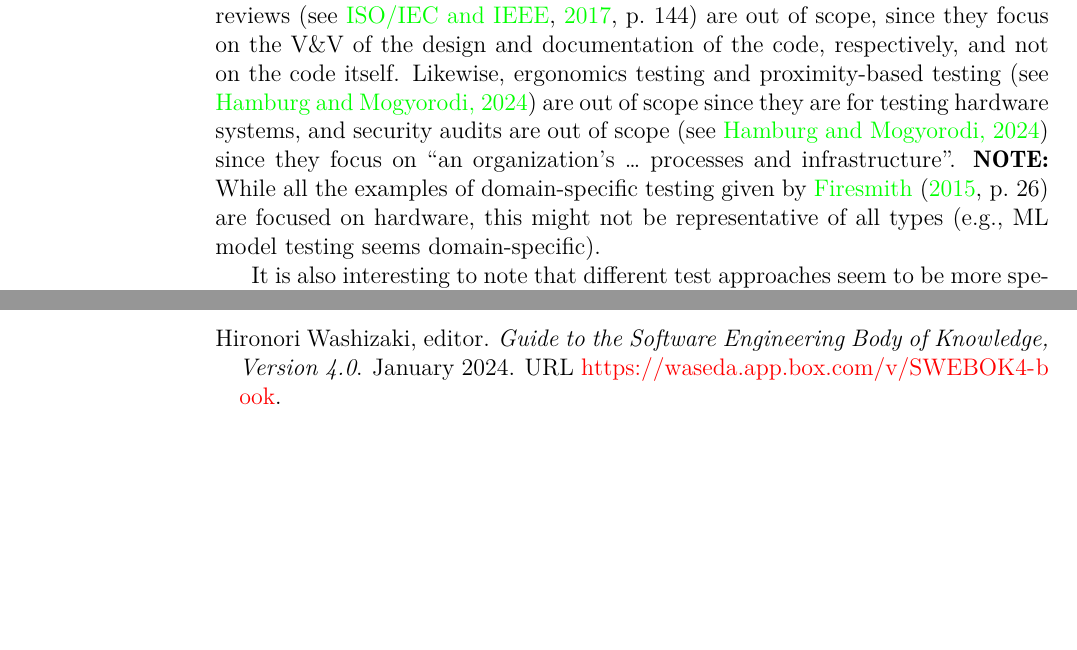
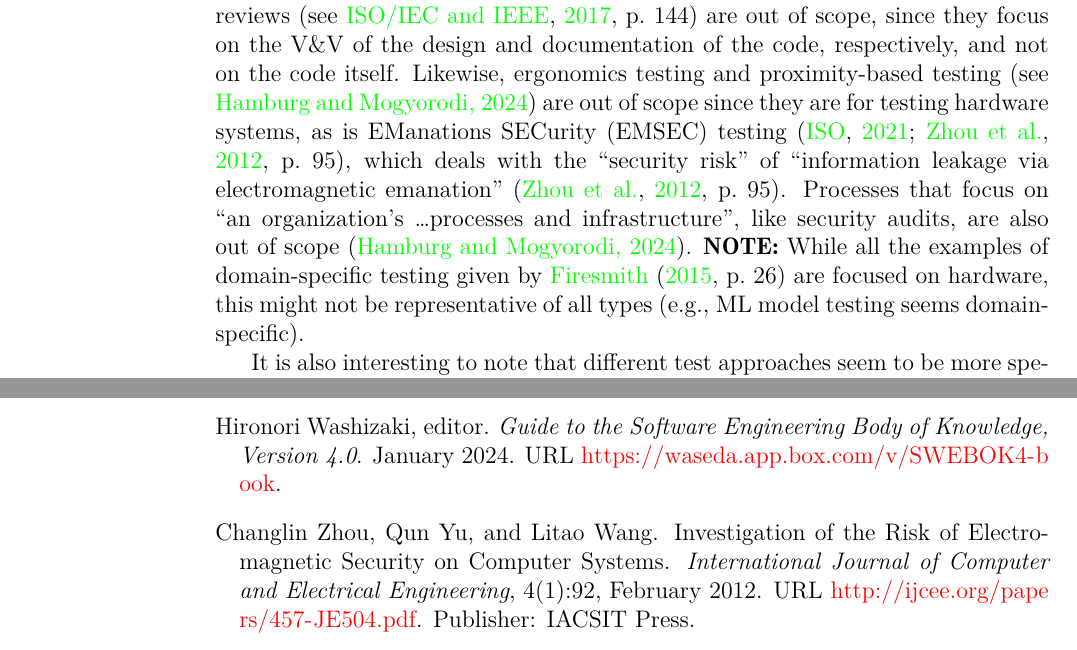
Before and after one commit to samm82/TestingTesting, a LaTeX thesis (notes.tex, which reads chapters/03_notes.tex, references.bib): two parts of pages 9 and 58 of 60, joined at a grey line, cut so that both start at the same text, the shorter picture padded with empty space. The pictures show the PDF file notes.pdf that the author committed with the source.

Commit message:
Remove EMSEC testing from scope

```diff
--- a/chapters/03_notes.tex
+++ b/chapters/03_notes.tex
@@ -36,9 +36,12 @@ documentation reviews (see \citealp[p.~144]{IEEE2017}) are out of scope,
 since they focus on the \acs{vnv} of the design and documentation of the code,
 respectively, and not on the code itself. Likewise, ergonomics testing
 and proximity-based testing (see \citetalias{ISTQB}) are out of scope since
-they are for testing hardware systems, and security audits are out of scope
-(see \citetalias{ISTQB}) since they focus on ``an organization's … processes
-and infrastructure''. \textbf{NOTE:} While all the examples of domain-specific
+they are for testing hardware systems, as is \acf{emsec} testing
+(\citealp{ISO2021}; \citealp[p.~95]{ZhouEtAl2012}), which deals with the
+``security risk'' of ``information leakage via electromagnetic emanation''
+\citep[p.~95]{ZhouEtAl2012}. Processes that focus on ``an organization's \dots
+processes and infrastructure'', like security audits, are also out of scope
+\citepalias{ISTQB}. \textbf{NOTE:} While all the examples of domain-specific
 testing given by \citet[p.~26]{Firesmith2015} are focused on hardware, this
 might not be representative of all types (e.g., ML model testing seems
 domain-specific).
--- a/references.bib
+++ b/references.bib
@@ -549,6 +558,20 @@
   year      = {2022}
 }
 
+@article{ZhouEtAl2012,
+  title   = {Investigation of the {Risk} of {Electromagnetic} {Security} on {Computer} {Systems}},
+  volume  = {4},
+  url     = {http://ijcee.org/papers/457-JE504.pdf},
+  number  = {1},
+  urldate = {2024-06-12},
+  journal = {International Journal of Computer and Electrical Engineering},
+  author  = {Zhou, Changlin and Yu, Qun and Wang, Litao},
+  month   = feb,
+  year    = {2012},
+  note    = {Publisher: IACSIT Press},
+  pages   = {92}
+}
+
     % Less formal sources used to observe usage of terms in the state of practice
 
 @inproceedings{BocchinoAndHamilton1996,
```
Also changed, not shown: acronyms.tex (+1 -0 lines), Glossary of Testing Approaches.csv, notes.pdf, thesis.pdf, references.bib (9 more changed lines).
